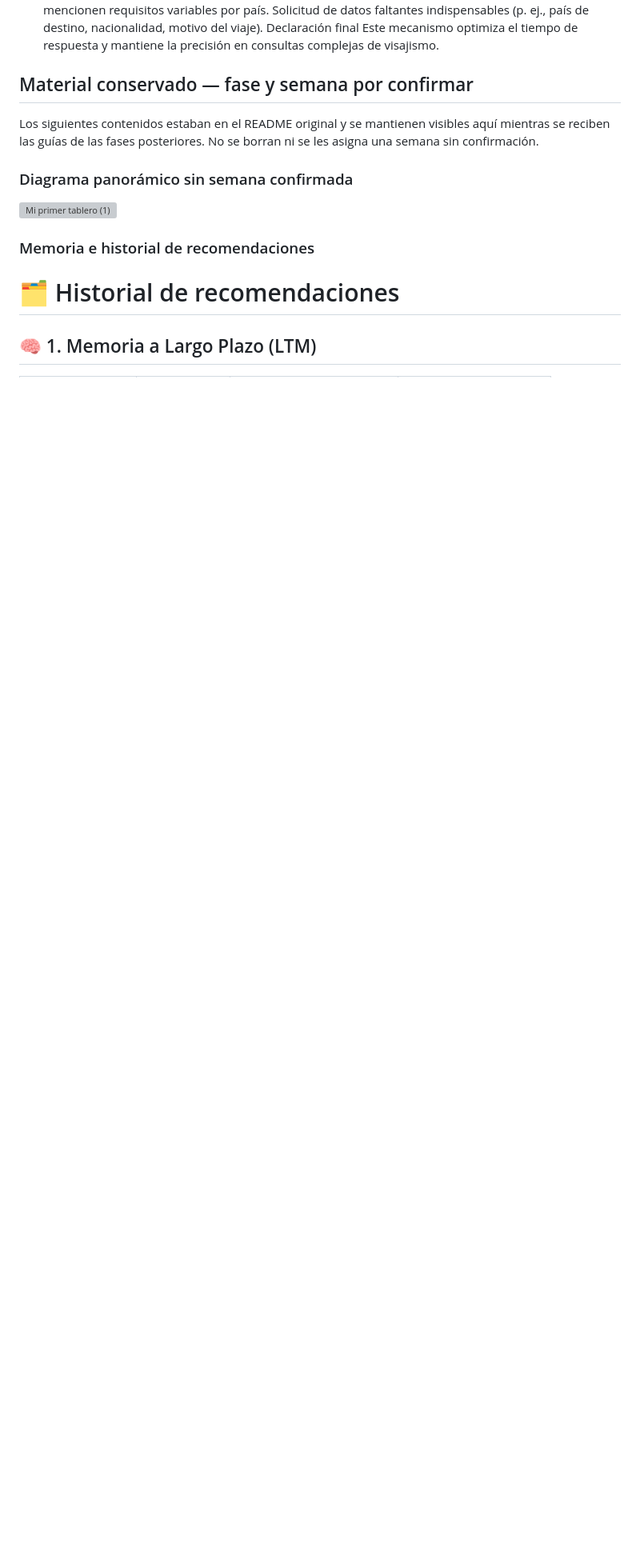
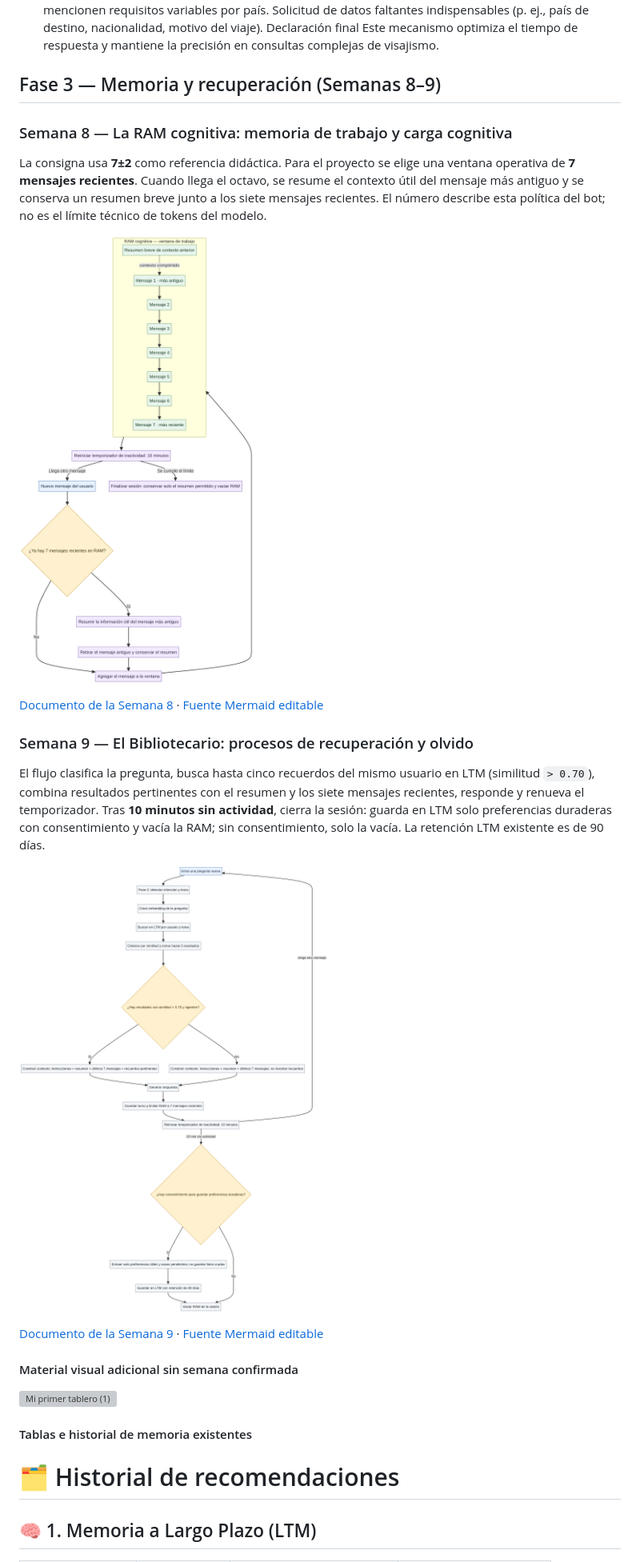
Before and after one commit to Juannavarr/Proyecto-CORTEX-Equipo-Visagismo, a Markdown page: README.md, the part around one of its changes. Shown at 80% size. Drawn GitHub-style; pictures changed too: docs/fase-3/diagramas/recuperacion-olvido.png (added), docs/fase-3/diagramas/ventana-contexto.png (added); blank space fills up the shorter version; grey boxes are pictures that could not be loaded.

Commit message:
Documenta memoria de trabajo, recuperacion y olvido

```diff
--- a/README.md
+++ b/README.md
@@ -76,15 +76,29 @@ Solicitud de datos faltantes indispensables (p. ej., país de destino, nacionali
 Declaración final
 Este mecanismo optimiza el tiempo de respuesta y mantiene la precisión en consultas complejas de visajismo.
 
-## Material conservado — fase y semana por confirmar
+## Fase 3 — Memoria y recuperación (Semanas 8–9)
 
-Los siguientes contenidos estaban en el README original y se mantienen visibles aquí mientras se reciben las guías de las fases posteriores. No se borran ni se les asigna una semana sin confirmación.
+### Semana 8 — La RAM cognitiva: memoria de trabajo y carga cognitiva
 
-### Diagrama panorámico sin semana confirmada
+La consigna usa **7±2** como referencia didáctica. Para el proyecto se elige una ventana operativa de **7 mensajes recientes**. Cuando llega el octavo, se resume el contexto útil del mensaje más antiguo y se conserva un resumen breve junto a los siete mensajes recientes. El número describe esta política del bot; no es el límite técnico de tokens del modelo.
+
+![Ventana de RAM con siete mensajes recientes y resumen del contexto anterior](docs/fase-3/diagramas/ventana-contexto.png)
+
+[Documento de la Semana 8](docs/fase-3/semana-8-ventana-de-contexto.md) · [Fuente Mermaid editable](docs/fase-3/diagramas/ventana-contexto.mmd)
+
+### Semana 9 — El Bibliotecario: procesos de recuperación y olvido
+
+El flujo clasifica la pregunta, busca hasta cinco recuerdos del mismo usuario en LTM (similitud `> 0.70`), combina resultados pertinentes con el resumen y los siete mensajes recientes, responde y renueva el temporizador. Tras **10 minutos sin actividad**, cierra la sesión: guarda en LTM solo preferencias duraderas con consentimiento y vacía la RAM; sin consentimiento, solo la vacía. La retención LTM existente es de 90 días.
+
+![Flujo de recuperación en LTM y cierre por diez minutos de inactividad](docs/fase-3/diagramas/recuperacion-olvido.png)
+
+[Documento de la Semana 9](docs/fase-3/semana-9-recuperacion-y-olvido.md) · [Fuente Mermaid editable](docs/fase-3/diagramas/recuperacion-olvido.mmd)
+
+#### Material visual adicional sin semana confirmada
 
 <img width="2496" height="400" alt="Mi primer tablero (1)" src="https://github.com/user-attachments/assets/d47a61f3-b7fa-4b37-880d-ff8ce7e4f18b" />
 
-### Memoria e historial de recomendaciones
+#### Tablas e historial de memoria existentes
 
 # 🗂️ Historial de recomendaciones
 
```
Also changed, not shown: other parts of README.md (+27 -25 lines), docs/fase-3/README.md (added, +10 -0 lines), docs/fase-3/semana-8-ventana-de-contexto.md (added, +25 -0 lines), docs/fase-3/semana-9-recuperacion-y-olvido.md (added, +44 -0 lines), docs/organizacion-por-fases.md (+11 -3 lines), docs/pendiente-de-clasificar.md (+3 -4 lines), 2 other files.
